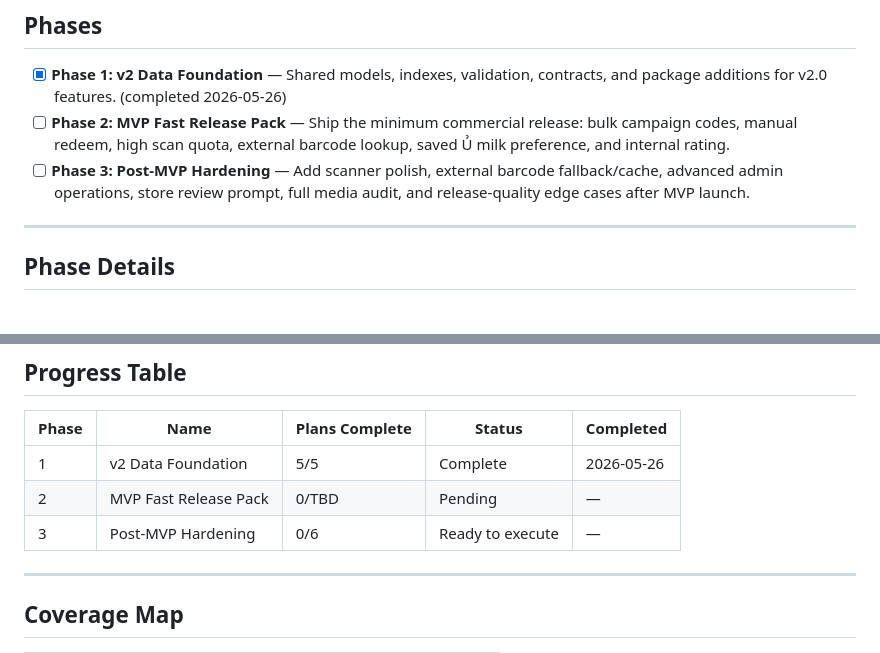
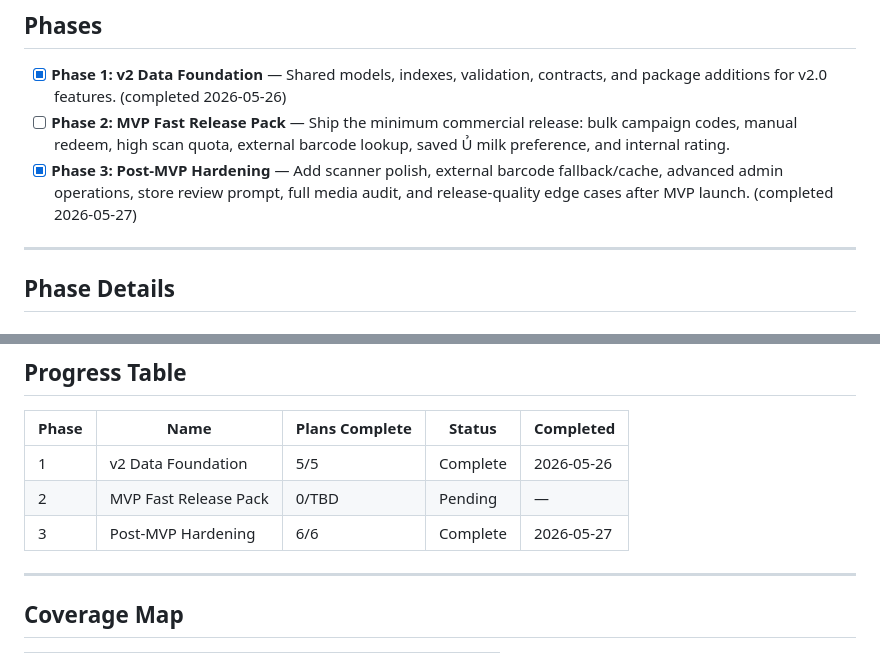
Before and after one commit to Aaron15092004/u-app-be, a Markdown page: .planning/ROADMAP.md, 2 parts joined by grey strips. GitHub-like rendering.

```diff
--- a/.planning/ROADMAP.md
+++ b/.planning/ROADMAP.md
@@ -14,7 +14,7 @@
 
 - [x] **Phase 1: v2 Data Foundation** — Shared models, indexes, validation, contracts, and package additions for v2.0 features. (completed 2026-05-26)
 - [ ] **Phase 2: MVP Fast Release Pack** — Ship the minimum commercial release: bulk campaign codes, manual redeem, high scan quota, external barcode lookup, saved Ủ milk preference, and internal rating.
-- [ ] **Phase 3: Post-MVP Hardening** — Add scanner polish, external barcode fallback/cache, advanced admin operations, store review prompt, full media audit, and release-quality edge cases after MVP launch.
+- [x] **Phase 3: Post-MVP Hardening** — Add scanner polish, external barcode fallback/cache, advanced admin operations, store review prompt, full media audit, and release-quality edge cases after MVP launch. (completed 2026-05-27)
 
 ---
 
@@ -110,7 +110,7 @@
 |-------|------|----------------|--------|-----------|
 | 1 | v2 Data Foundation | 5/5 | Complete   | 2026-05-26 |
 | 2 | MVP Fast Release Pack | 0/TBD | Pending | — |
-| 3 | Post-MVP Hardening | 0/6 | Ready to execute | — |
+| 3 | Post-MVP Hardening | 6/6 | Complete    | 2026-05-27 |
 
 ---
 
```
Also changed, not shown: .planning/REQUIREMENTS.md (+20 -20 lines), .planning/STATE.md (+7 -6 lines).
